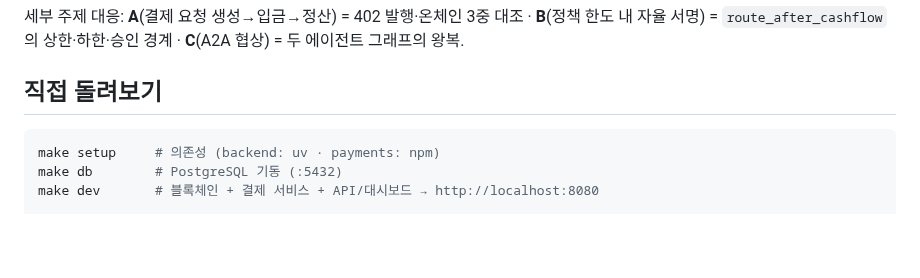
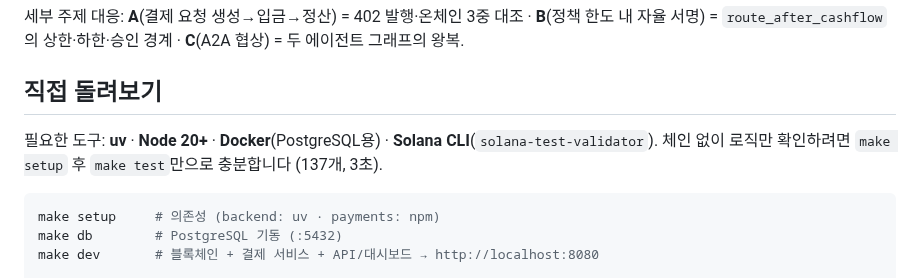
Before and after one commit to poi2507/solply, a Markdown page: README.md, the part around the change. Drawn GitHub-style; blank space fills up the shorter version.

Commit message:
README에 사전 도구 요구사항 한 줄 — 클린 클론 재현 검증 후 보강
새 클론에서 make setup → make test가 137개 통과하는 것을 확인했다.
다만 make dev는 uv·Node·Docker·Solana CLI 설치를 전제하는데 명시가 없어,
심사위원이 도구 없이 막히지 않도록 요구 도구와 "체인 없이 확인하는 최단
경로(make test)"를 직접 돌려보기 첫 줄에 적었다.

Co-Authored-By: Claude Opus 5 (1M context) <noreply@anthropic.com>

````diff
--- a/README.md
+++ b/README.md
@@ -59,6 +59,9 @@ pay.sh는 `--sandbox` 모드라 그 결제는 공개 체인에 남지 않고, **
 
 ## 직접 돌려보기
 
+필요한 도구: **uv** · **Node 20+** · **Docker**(PostgreSQL용) · **Solana CLI**(`solana-test-validator`).
+체인 없이 로직만 확인하려면 `make setup` 후 `make test`만으로 충분합니다 (137개, 3초).
+
 ```bash
 make setup     # 의존성 (backend: uv · payments: npm)
 make db        # PostgreSQL 기동 (:5432)
````
